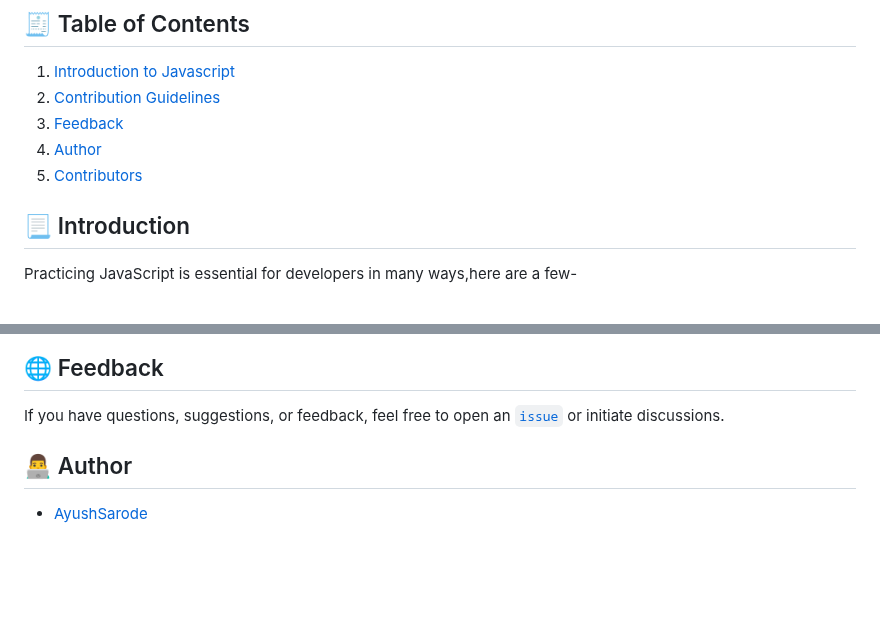
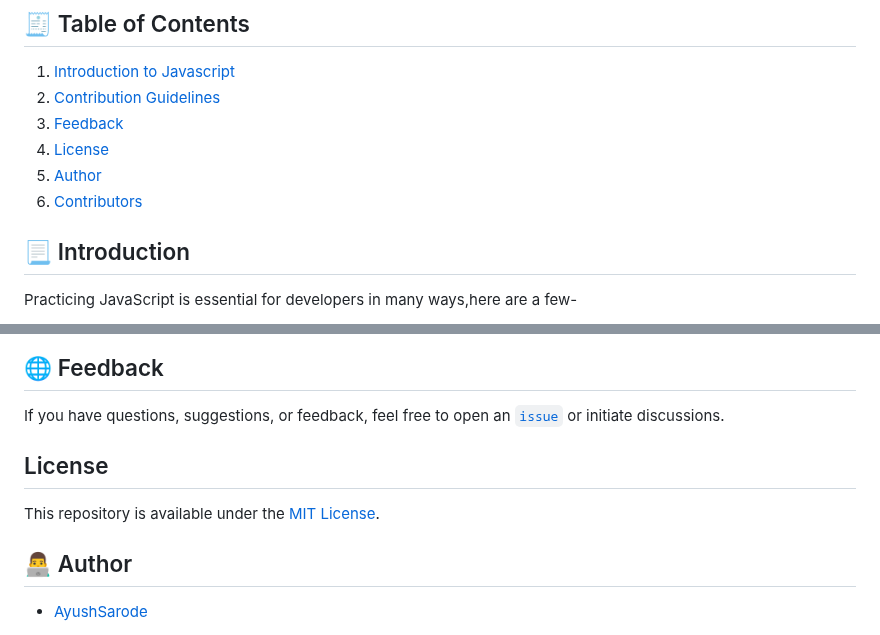
Before and after one commit to ayushsarode/Javascript-Practice, a Markdown page: README.md, 2 parts joined by grey strips. Drawn GitHub-style; blank space fills up the shorter version.

```diff
--- a/README.md
+++ b/README.md
@@ -19,8 +19,9 @@ Let's collaborate to acquire knowledge through meaningful initiatives!
 1. [Introduction to Javascript](#intro)
 2. [Contribution Guidelines](#guidelines)
 3. [Feedback](#feedback)
-4. [Author](#author)
-5. [Contributors](#contributors)
+4. [License](#license)
+5. [Author](#author)
+6. [Contributors](#contributors)
 
 
 <a name="intro"></a>
@@ -58,6 +59,12 @@ Kindly check out the [`CONTRIBUTING.md`](./CONTRIBUTING.MD) file for intructions
 If you have questions, suggestions, or feedback, feel free to open an [`issue`](https://github.com/ayushsarode/Javascript-Practice/issues) or initiate discussions.
 
 
+ <a name="license"></a>
+
+## License
+This repository is available under the [MIT License](./LICENSE).
+
+
 <a name="author"></a>
 
 ## 👨‍💻 Author
```
